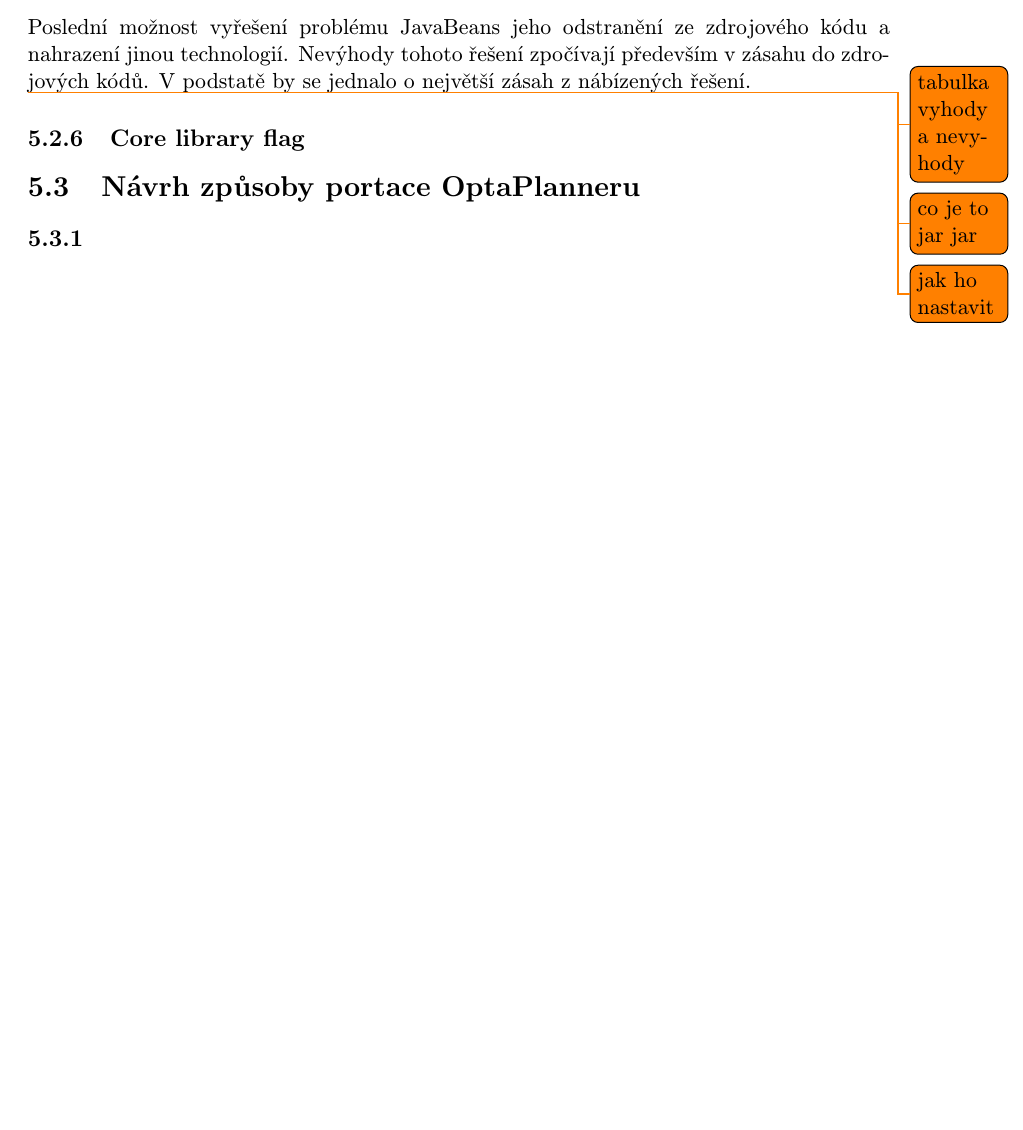
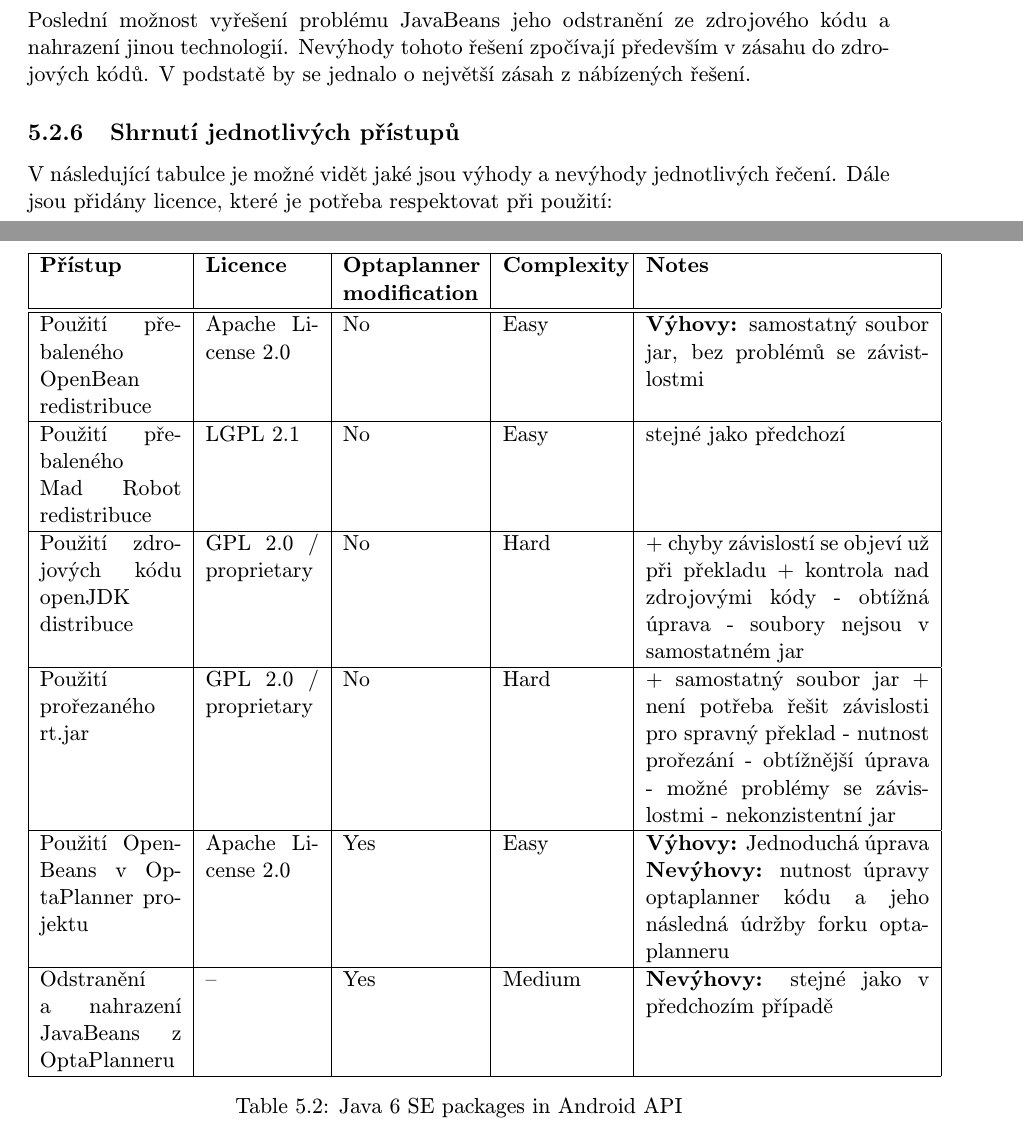
Before and after one commit to tomasdavidorg/masters-thesis, a LaTeX thesis (projekt.tex, which reads text/port.tex): part of page 24 of 26 before the commit and two parts of pages 25 and 26 of 28 after it, the two joined at a grey line, cut so that both start at the same text, the shorter picture padded with empty space. Compiled offline with pdfLaTeX.

Commit message:
added roughly written rest of czech version

```diff
--- a/projekt.tex
+++ b/projekt.tex
@@ -29,6 +29,7 @@
 
 %zde muzeme vlozit vlastni balicky
 \usepackage{todonotes}
+\usepackage{listings}
 
 % =======================================================================
 % balíček "hyperref" vytváří klikací odkazy v pdf, pokud tedy použijeme pdflatex
--- a/text/port.tex
+++ b/text/port.tex
@@ -81,16 +97,42 @@
 \subsection{Odstranění a nahrazení JavaBeans z OptaPlanneru}
 Poslední možnost vyřešení problému JavaBeans jeho odstranění ze zdrojového kódu a nahrazení jinou technologií. Nevýhody tohoto řešení zpočívají především v zásahu do zdrojových kódů. V podstatě by se jednalo o největší zásah z nábízených řešení.
 
+\subsection{Shrnutí jednotlivých přístupů}
+V následující tabulce je možné vidět jaké jsou výhody a nevýhody jednotlivých řečení. Dále jsou přidány licence, které je potřeba respektovat při použití:
+\begin {table}[h!]
+\begin{tabular}{|p{2.5cm}|p{2cm}|p{2.4cm}|p{2.1cm}|p{5cm}|}
+\hline
+{\bf Přístup} & {\bf Licence} & {\bf Optaplanner modification} & {\bf Complexity} & {\bf Notes} \\
+\hline \hline
+Použití přebaleného OpenBean redistribuce & Apache License 2.0 & No & Easy &
+{\bf Výhovy:} samostatný soubor jar, bez problémů se závistlostmi \\
+\hline
+Použití přebaleného Mad Robot redistribuce & LGPL 2.1 & No & Easy &  stejné jako předchozí \\
+\hline
+Použití zdrojových kódu openJDK distribuce &  GPL 2.0 / proprietary & No & Hard &
++ chyby závislostí se objeví už při překladu
++ kontrola nad zdrojovými kódy
+- obtížná úprava
+- soubory nejsou v samostatném jar \\
+\hline
+Použití prořezaného rt.jar & GPL 2.0 / proprietary & No & Hard &
++ samostatný soubor jar
++ není potřeba řešit závislosti pro spravný překlad
+- nutnost prořezání
+- obtížnější úprava
+- možné problémy se závislostmi
+- nekonzistentní jar\\
+\hline
+Použití OpenBeans v OptaPlanner projektu & Apache License 2.0 & Yes & Easy &
+{\bf Výhovy:} Jednoduchá úprava
 
-\todo{tabulka vyhody a nevyhody}
-
-
-
-\todo{co je to jar jar}
-\todo{jak ho nastavit}
-
-
-\subsection{Core library flag}
-
-\section{Návrh způsoby portace OptaPlanneru}
-\subsection{}
+{\bf Nevýhovy:} nutnost úpravy optaplanner kódu a jeho
+následná údržby forku optaplanneru \\
+\hline
+Odstranění a nahrazení JavaBeans z OptaPlanneru & -- & Yes & Medium &
+{\bf Nevýhovy:} stejné jako v předchozím případě \\
+\hline
+\end{tabular}
+\centering
+\caption{Java 6 SE packages in Android API}
+\end{table}
```
Also changed, not shown: text/port.tex (16 more changed lines).
